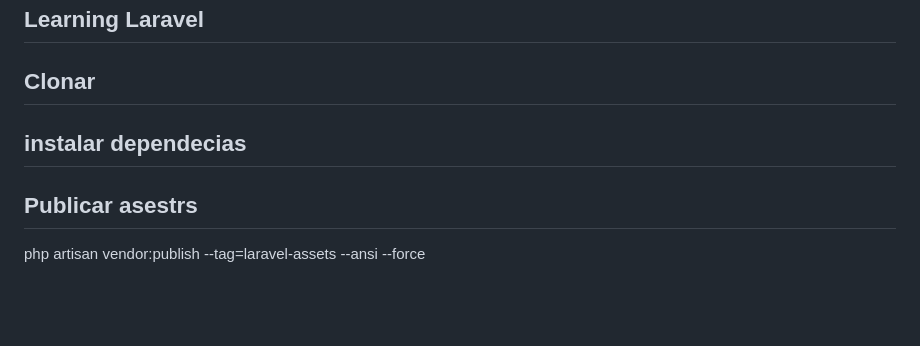
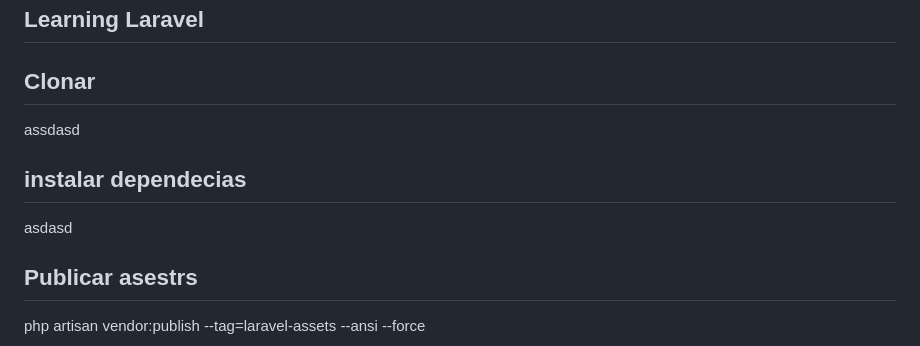
Before and after one commit to Pyaeve/publicala, a Markdown page: README.md, the part around the change. GitHub-like rendering; blank space fills up the shorter version.

```diff
--- a/README.md
+++ b/README.md
@@ -24,7 +24,9 @@ Laravel is accessible, powerful, and provides tools required for large, robust a
 ## Learning Laravel
 
 ## Clonar
+assdasd
 ## instalar dependecias
+asdasd
 ## Publicar asestrs
 php artisan vendor:publish --tag=laravel-assets --ansi --force
 ## instlar dependecia de nodeCorrer node
```
